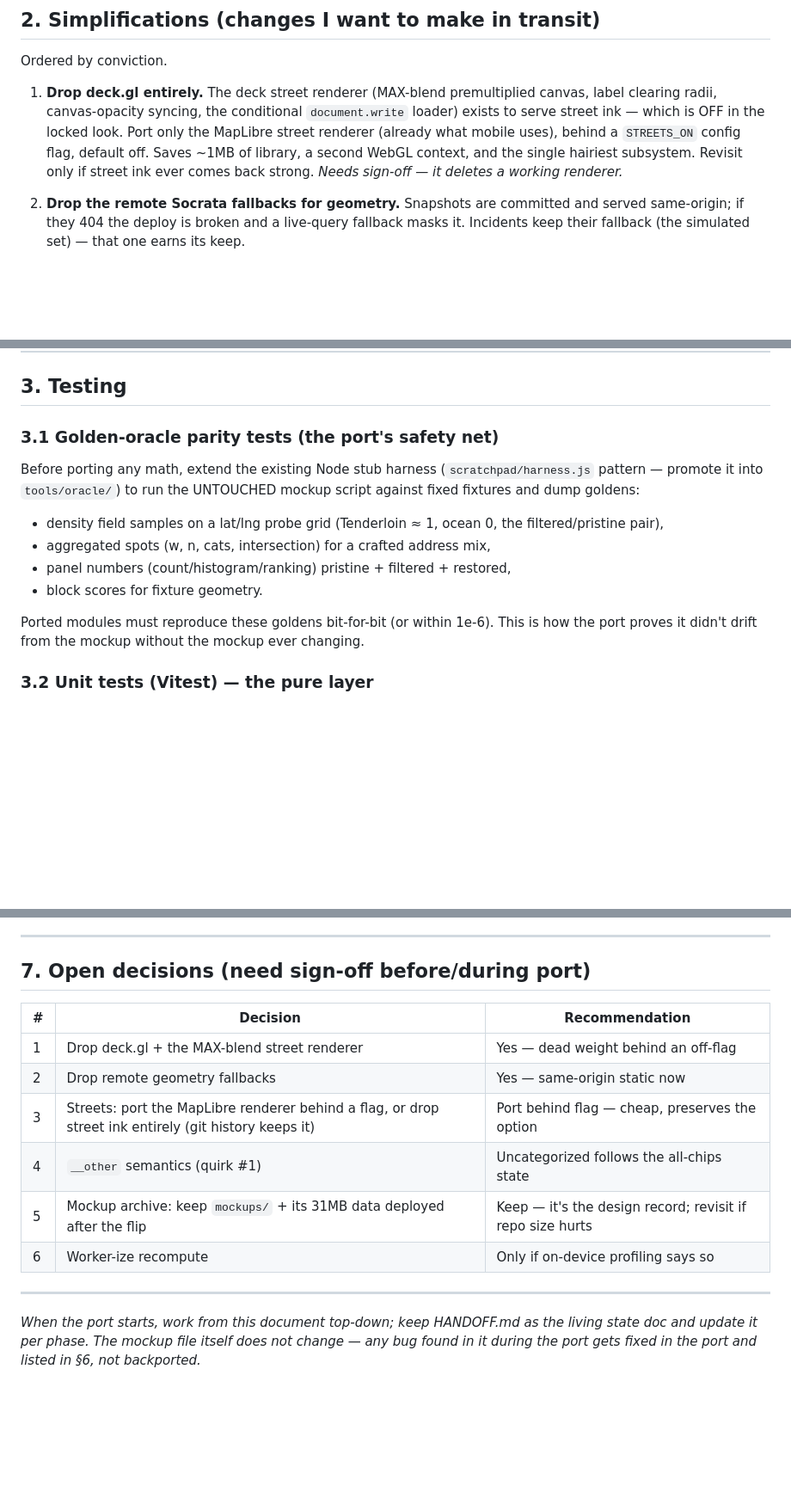
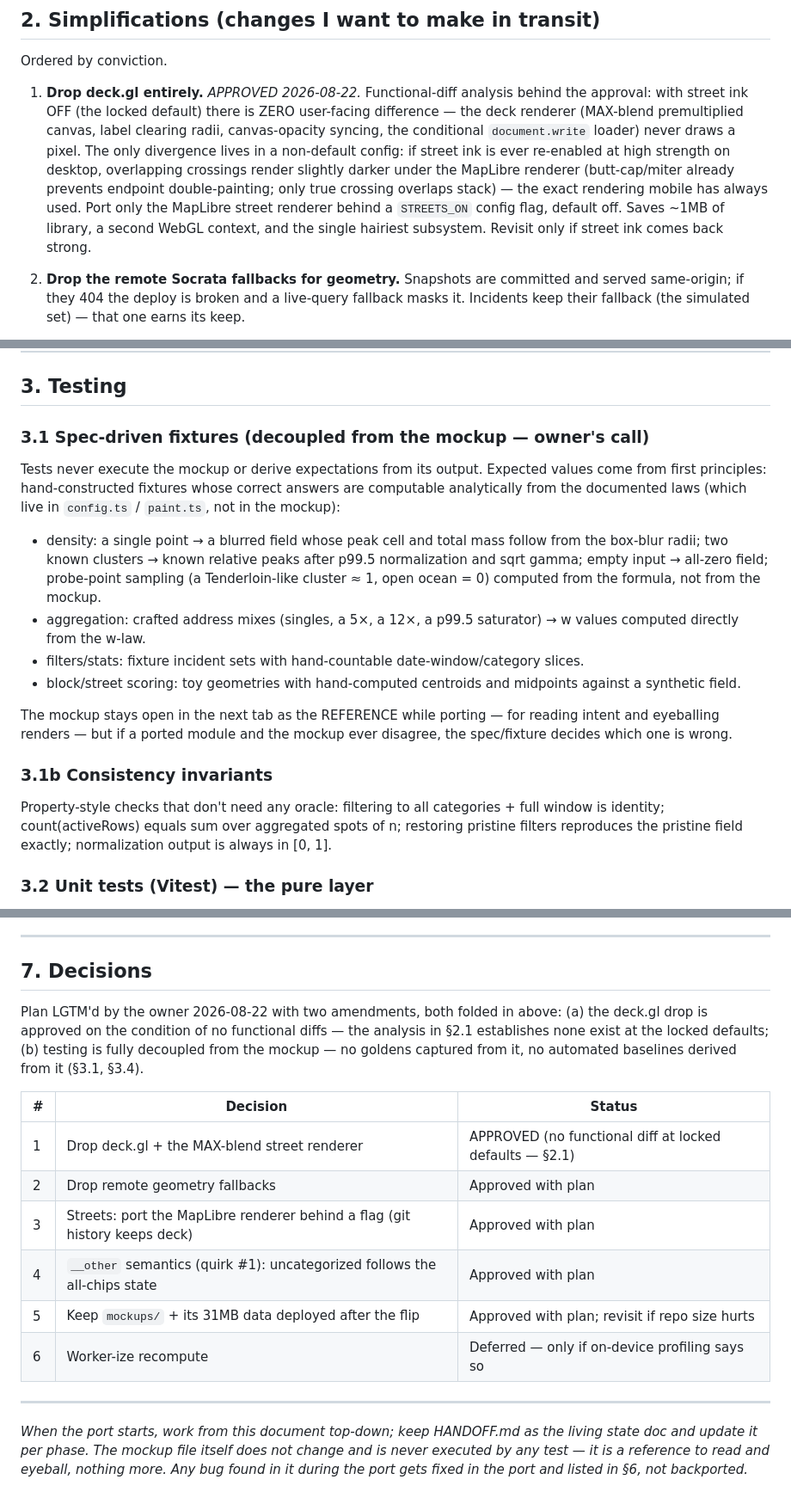
Before and after one commit to James-C137/sf-block-report, a Markdown page: PORT_PLAN.md, 3 parts joined by grey strips. Shown at 86% size. Drawn GitHub-style; blank space fills up the shorter version.

Commit message:
Revise port plan per review: deck drop approved, tests decoupled
- deck.gl removal approved with the functional-diff analysis recorded:
  zero user-facing difference at the locked defaults (street ink off);
  divergence exists only in a non-default high-strength street config,
  where MapLibre renders crossings slightly darker - the rendering
  mobile always used.
- Testing fully decoupled from the mockup (owner's call): the
  golden-oracle harness is gone from the plan; unit tests are
  spec-driven from the documented laws with analytically computable
  fixtures, plus consistency invariants; visual baselines are captured
  from the port's own reviewed renders, never from the mockup. The
  mockup is a reference to read and eyeball, never executed by tests.
- Decisions table updated to approved status.

Co-Authored-By: Claude Fable 5 <noreply@anthropic.com>
Claude-Session: https://claude.ai/code/session_01NhTNjGXASeDxLL3dMnP68b

```diff
--- a/PORT_PLAN.md
+++ b/PORT_PLAN.md
@@ -103,14 +105,20 @@ AppState {
 
 Ordered by conviction.
 
-1. **Drop deck.gl entirely.** The deck street renderer (MAX-blend
-   premultiplied canvas, label clearing radii, canvas-opacity syncing, the
-   conditional `document.write` loader) exists to serve street ink — which
-   is OFF in the locked look. Port only the MapLibre street renderer
-   (already what mobile uses), behind a `STREETS_ON` config flag, default
-   off. Saves ~1MB of library, a second WebGL context, and the single
-   hairiest subsystem. Revisit only if street ink ever comes back strong.
-   _Needs sign-off — it deletes a working renderer._
+1. **Drop deck.gl entirely.** _APPROVED 2026-08-22._ Functional-diff
+   analysis behind the approval: with street ink OFF (the locked
+   default) there is ZERO user-facing difference — the deck renderer
+   (MAX-blend premultiplied canvas, label clearing radii, canvas-opacity
+   syncing, the conditional `document.write` loader) never draws a
+   pixel. The only divergence lives in a non-default config: if street
+   ink is ever re-enabled at high strength on desktop, overlapping
+   crossings render slightly darker under the MapLibre renderer
+   (butt-cap/miter already prevents endpoint double-painting; only true
+   crossing overlaps stack) — the exact rendering mobile has always
+   used. Port only the MapLibre street renderer behind a `STREETS_ON`
+   config flag, default off. Saves ~1MB of library, a second WebGL
+   context, and the single hairiest subsystem. Revisit only if street
+   ink comes back strong.
 
 2. **Drop the remote Socrata fallbacks for geometry.** Snapshots are
    committed and served same-origin; if they 404 the deploy is broken and
@@ -159,21 +167,35 @@ Ordered by conviction.
 
 ## 3. Testing
 
-### 3.1 Golden-oracle parity tests (the port's safety net)
+### 3.1 Spec-driven fixtures (decoupled from the mockup — owner's call)
 
-Before porting any math, extend the existing Node stub harness
-(`scratchpad/harness.js` pattern — promote it into `tools/oracle/`) to run
-the UNTOUCHED mockup script against fixed fixtures and dump goldens:
+Tests never execute the mockup or derive expectations from its output.
+Expected values come from first principles: hand-constructed fixtures
+whose correct answers are computable analytically from the documented
+laws (which live in `config.ts` / `paint.ts`, not in the mockup):
 
-- density field samples on a lat/lng probe grid (Tenderloin ≈ 1, ocean 0,
-  the filtered/pristine pair),
-- aggregated spots (w, n, cats, intersection) for a crafted address mix,
-- panel numbers (count/histogram/ranking) pristine + filtered + restored,
-- block scores for fixture geometry.
+- density: a single point → a blurred field whose peak cell and total
+  mass follow from the box-blur radii; two known clusters → known
+  relative peaks after p99.5 normalization and sqrt gamma; empty input
+  → all-zero field; probe-point sampling (a Tenderloin-like cluster ≈ 1,
+  open ocean = 0) computed from the formula, not from the mockup.
+- aggregation: crafted address mixes (singles, a 5×, a 12×, a p99.5
+  saturator) → w values computed directly from the w-law.
+- filters/stats: fixture incident sets with hand-countable
+  date-window/category slices.
+- block/street scoring: toy geometries with hand-computed centroids and
+  midpoints against a synthetic field.
 
-Ported modules must reproduce these goldens bit-for-bit (or within 1e-6).
-This is how the port proves it didn't drift from the mockup without the
-mockup ever changing.
+The mockup stays open in the next tab as the REFERENCE while porting —
+for reading intent and eyeballing renders — but if a ported module and
+the mockup ever disagree, the spec/fixture decides which one is wrong.
+
+### 3.1b Consistency invariants
+
+Property-style checks that don't need any oracle: filtering to all
+categories + full window is identity; count(activeRows) equals
+sum over aggregated spots of n; restoring pristine filters reproduces the
+pristine field exactly; normalization output is always in [0, 1].
 
 ### 3.2 Unit tests (Vitest) — the pure layer
 
@@ -309,20 +335,27 @@ crash class), brush-commit latency on a mid phone, thermals.
 
 ---
 
-## 7. Open decisions (need sign-off before/during port)
+## 7. Decisions
 
-| # | Decision | Recommendation |
+Plan LGTM'd by the owner 2026-08-22 with two amendments, both folded in
+above: (a) the deck.gl drop is approved on the condition of no functional
+diffs — the analysis in §2.1 establishes none exist at the locked
+defaults; (b) testing is fully decoupled from the mockup — no goldens
+captured from it, no automated baselines derived from it (§3.1, §3.4).
+
+| # | Decision | Status |
 |---|---|---|
-| 1 | Drop deck.gl + the MAX-blend street renderer | Yes — dead weight behind an off-flag |
-| 2 | Drop remote geometry fallbacks | Yes — same-origin static now |
-| 3 | Streets: port the MapLibre renderer behind a flag, or drop street ink entirely (git history keeps it) | Port behind flag — cheap, preserves the option |
-| 4 | `__other` semantics (quirk #1) | Uncategorized follows the all-chips state |
-| 5 | Mockup archive: keep `mockups/` + its 31MB data deployed after the flip | Keep — it's the design record; revisit if repo size hurts |
-| 6 | Worker-ize recompute | Only if on-device profiling says so |
+| 1 | Drop deck.gl + the MAX-blend street renderer | APPROVED (no functional diff at locked defaults — §2.1) |
+| 2 | Drop remote geometry fallbacks | Approved with plan |
+| 3 | Streets: port the MapLibre renderer behind a flag (git history keeps deck) | Approved with plan |
+| 4 | `__other` semantics (quirk #1): uncategorized follows the all-chips state | Approved with plan |
+| 5 | Keep `mockups/` + its 31MB data deployed after the flip | Approved with plan; revisit if repo size hurts |
+| 6 | Worker-ize recompute | Deferred — only if on-device profiling says so |
 
 ---
 
 _When the port starts, work from this document top-down; keep HANDOFF.md
 as the living state doc and update it per phase. The mockup file itself
-does not change — any bug found in it during the port gets fixed in the
-port and listed in §6, not backported._
+does not change and is never executed by any test — it is a reference to
+read and eyeball, nothing more. Any bug found in it during the port gets
+fixed in the port and listed in §6, not backported._
```
Also changed, not shown: other parts of PORT_PLAN.md (+19 -13 lines).
